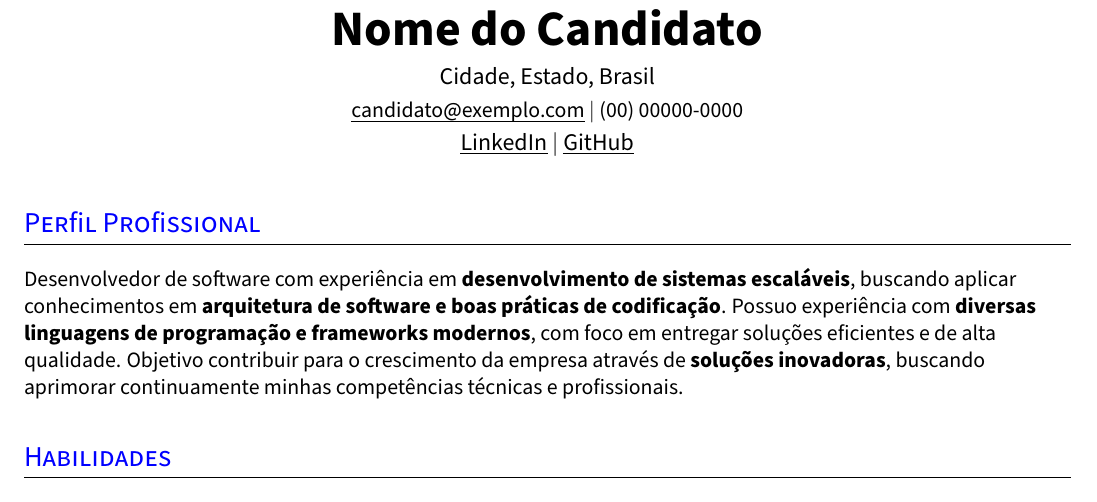
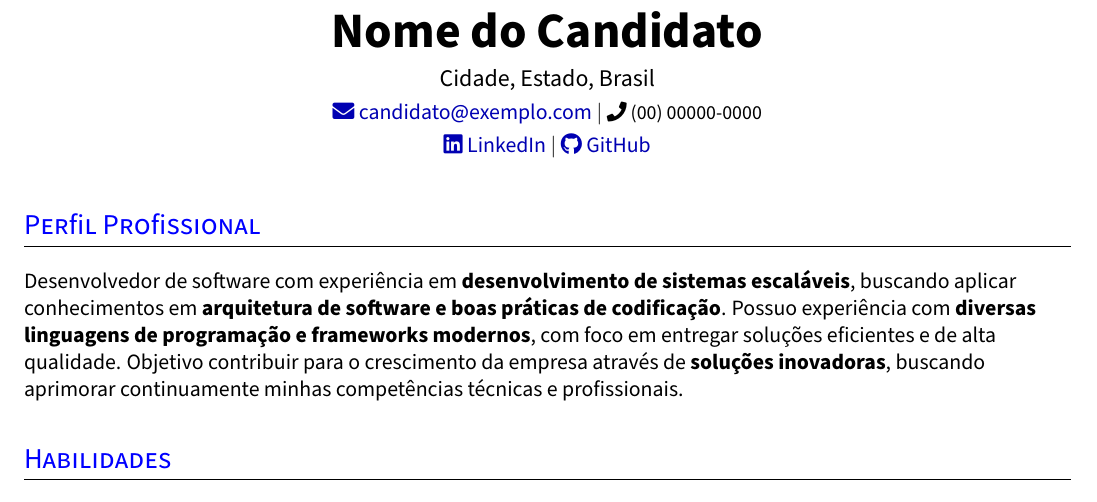
Before and after one commit to leonardofn/curriculo-latex, a LaTeX document (main.tex, which reads config/preamble.tex, sections/contacts.tex): part of page 1 of 2, cut so that both start at the same text. Compiled offline with pdfLaTeX.

Commit message:
feat(layout): adiciona ícones e estiliza links de contato
Integra o pacote fontawesome5 para ícones sociais, configura cores para hiperlinks e habilita suporte a Unicode para busca no PDF.

```diff
--- a/config/preamble.tex
+++ b/config/preamble.tex
@@ -16,7 +16,7 @@
 \usepackage{titlesec}
 
 % Permite o uso de cores no texto e fundo.
-\usepackage{color}
+\usepackage{xcolor}
 
 % Oferece controle detalhado sobre a formatação de listas (enumerate, itemize, description).
 \usepackage{enumitem}
@@ -37,7 +37,12 @@
 \usepackage[empty]{fullpage}
 
 % Remove a formatação padrão de hiperlinks (cores e caixas).
-\usepackage[hidelinks]{hyperref}
+\usepackage{hyperref}
+\hypersetup{
+    colorlinks=true,
+    linkcolor=blue!70!black,
+    urlcolor=blue!70!black
+}
 
 % Fornece o comando "\ul" para sublinhar texto sem quebrar linhas.
 \usepackage[normalem]{ulem}
@@ -50,6 +55,9 @@
 
 % Lida com tabelas (tabular) e matrizes (array).
 \usepackage{array}
+
+% Fornece ícones vetoriais de marcas (como GitHub, LinkedIn, Twitter), redes sociais e interfaces web
+\usepackage{fontawesome5}
 % ----------------------------------------------
 
 % ------------------- METADADOS -------------------
@@ -64,10 +72,10 @@
 % ----------------------------------------------
 
 % Converte nomes de glifos em Unicode para melhor compatibilidade com PDFs.
-% \input glyphtounicode
+\input glyphtounicode
 
 % Garante que os PDFs gerados sejam legíveis em sistemas de busca de texto.
-% \pdfgentounicode=1
+\pdfgentounicode=1
 
 % ----------------- OPÇÕES DE FONTE -----------------
 % Usa a fonte Source Sans Pro como padrão.
--- a/sections/contacts.tex
+++ b/sections/contacts.tex
@@ -1,11 +1,11 @@
 % Centraliza o texto na coluna X
 \begin{tabularx}{\textwidth}{>{\centering\arraybackslash}X}
 
-  \huge{\textbf{Nome do Candidato}}\vspace{5pt}                                                                                     \\
+  \huge{\textbf{Nome do Candidato}}\vspace{5pt}                                                                                                                   \\
 
-  Cidade, Estado, Brasil\vspace{2pt}                                                                                               \\
+  Cidade, Estado, Brasil\vspace{2pt}                                                                                                                              \\
 
-  \small{\href{mailto:candidato@exemplo.com}{\uline{candidato@exemplo.com}}} $|$ (00) 00000-0000\vspace{2pt}                 \\
+  \small{\href{mailto:candidato@exemplo.com}{\faEnvelope\ candidato@exemplo.com}} $|$ \small{\footnotesize{\faPhone}\ (00) 00000-0000}\vspace{2pt}                \\
 
-  \href{https://www.linkedin.com/in/candidatogenerico}{\uline{LinkedIn}} $|$ \href{https://github.com/candidatogenerico}{\uline{GitHub}} \\
+  \small{\href{https://www.linkedin.com/in/candidatogenerico}{\faLinkedin\ LinkedIn}} $|$ \small{\href{https://github.com/candidatogenerico}{\faGithub\ GitHub}}  \\
 \end{tabularx}
```
Also changed, not shown: main.pdf.
